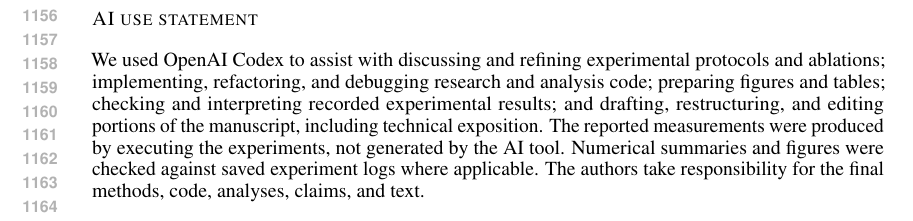
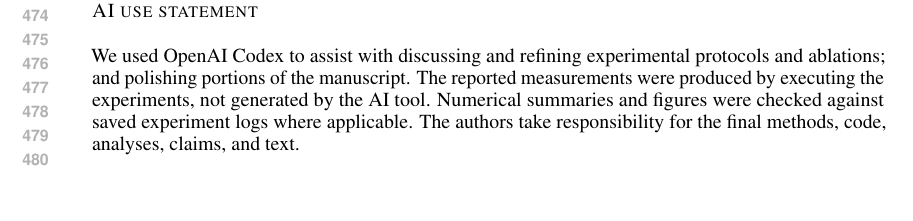
Before and after one commit to fye97/CARAT, a LaTeX paper (iclr2027_conference.tex): part of page 22 of 22 before the commit and part of page 9 of 22 after it, cut so that both start at the same text, the shorter picture padded with empty space. Compiled offline with pdfLaTeX.

Commit message:
Update on Overleaf.

```diff
--- a/iclr2027_conference.tex
+++ b/iclr2027_conference.tex
@@ -105,6 +105,9 @@
 \input{sections/5_experiments}
 \input{sections/6_conclusion}
 
+\subsection*{AI use statement}
+
+We used OpenAI Codex to assist with discussing and refining experimental protocols and ablations; and polishing portions of the manuscript. The reported measurements were produced by executing the experiments, not generated by the AI tool. Numerical summaries and figures were checked against saved experiment logs where applicable. The authors take responsibility for the final methods, code, analyses, claims, and text.
 
 % \bibliographystyle{plainnat}
 \bibliography{ref}
@@ -120,17 +123,10 @@
 \input{sections/8_additional_results}
 
 
-\subsection*{AI use statement}
 
-We used OpenAI Codex to assist with discussing and refining experimental
-protocols and ablations; implementing, refactoring, and debugging research and
-analysis code; preparing figures and tables; checking and interpreting recorded
-experimental results; and drafting, restructuring, and editing portions of the
-manuscript, including technical exposition. The reported measurements were
-produced by executing the experiments, not generated by the AI tool. Numerical
-summaries and figures were checked against saved experiment logs where
-applicable. The authors take responsibility for the final methods, code,
-analyses, claims, and text.
+
+
+% We used OpenAI Codex to assist with discussing and refining experimental protocols and ablations; implementing, refactoring, and debugging research and analysis code; preparing figures and tables; checking and interpreting recorded experimental results; and drafting, restructuring, and editing portions of the manuscript, including technical exposition. The reported measurements were produced by executing the experiments, not generated by the AI tool. Numerical summaries and figures were checked against saved experiment logs where applicable. The authors take responsibility for the final methods, code, analyses, claims, and text.
 
 % \subsection*{Ethics statement}
 
```
